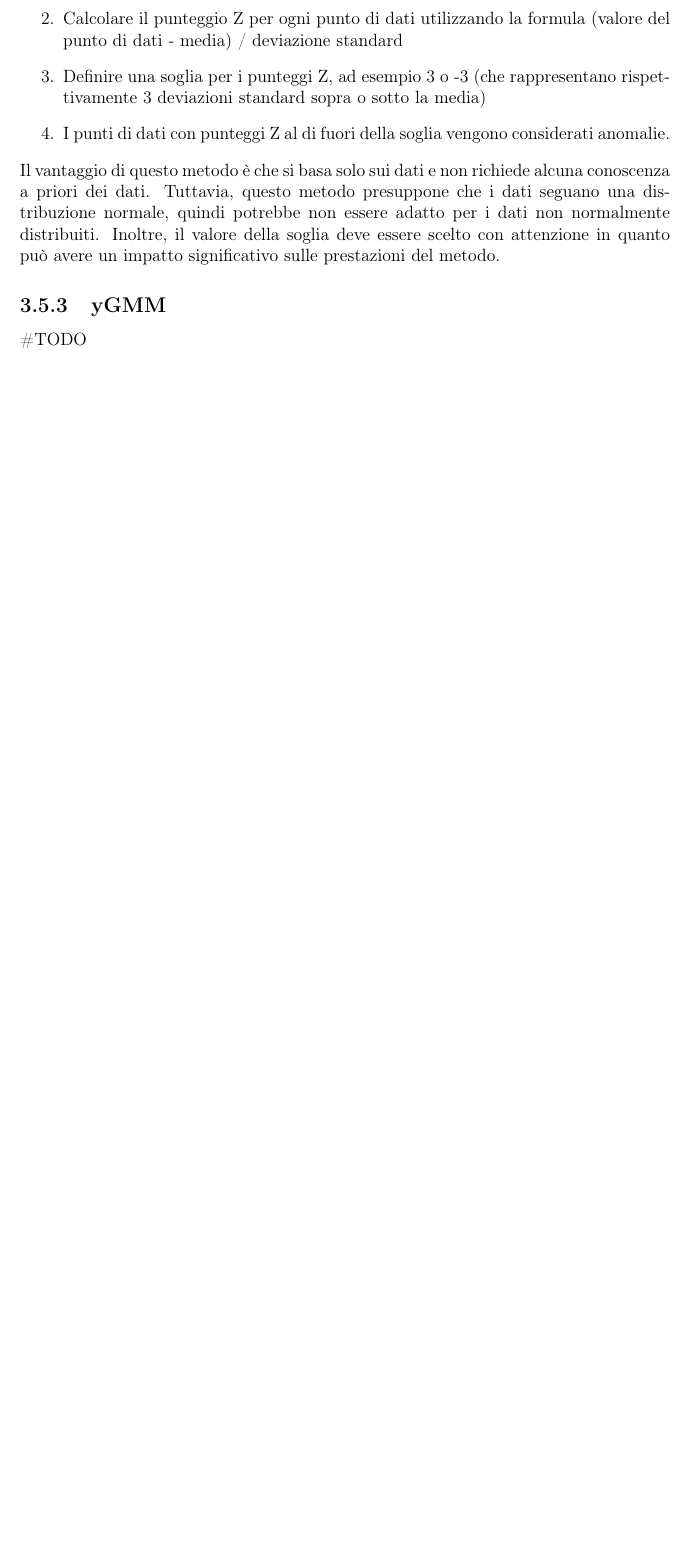
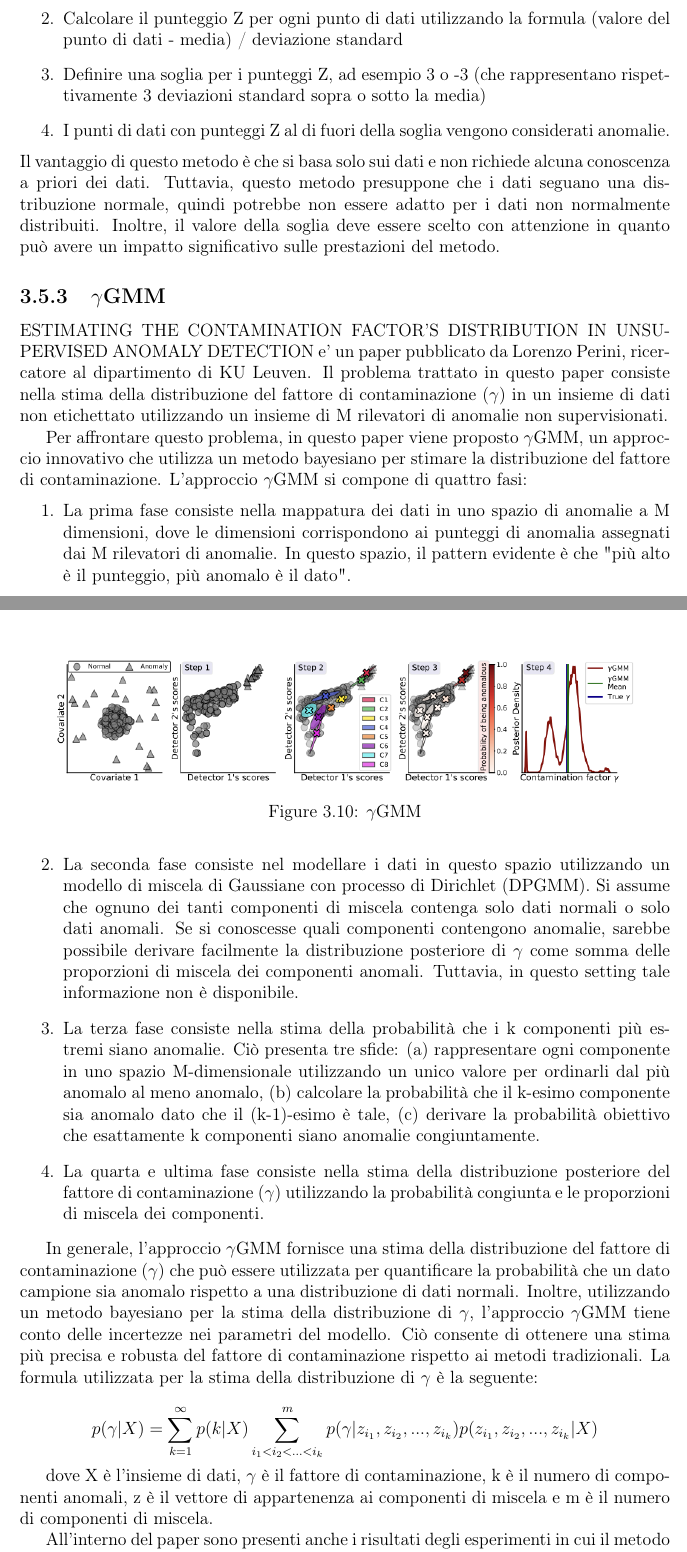
Before and after one commit to lorisgir/TESI-MAGISTRALE, a LaTeX thesis (thesis.tex, which reads body/chapter3.tex): part of page 32 of 85 before the commit and two parts of pages 32 and 33 of 87 after it, the two joined at a grey line, cut so that both start at the same text, the shorter picture padded with empty space. Compiled offline with pdfLaTeX.

Commit message:
Updates from Overleaf

```diff
--- a/body/chapter3.tex
+++ b/body/chapter3.tex
@@ -424,5 +424,31 @@ l processo di solito funziona come segue:
 Il vantaggio di questo metodo è che si basa solo sui dati e non richiede alcuna conoscenza a priori dei dati. Tuttavia, questo metodo presuppone che i dati seguano una distribuzione normale, quindi potrebbe non essere adatto per i dati non normalmente distribuiti. Inoltre, il valore della soglia deve essere scelto con attenzione in quanto può avere un impatto significativo sulle prestazioni del metodo.
 
 
-\subsection{yGMM}
-\#TODO
+\subsection{$\gamma$GMM}
+ESTIMATING THE CONTAMINATION FACTOR’S DISTRIBUTION IN UNSUPERVISED ANOMALY DETECTION e' un paper pubblicato da Lorenzo Perini, ricercatore al dipartimento di KU Leuven.
+Il problema trattato in questo paper consiste nella stima della distribuzione del fattore di contaminazione ($\gamma$) in un insieme di dati non etichettato utilizzando un insieme di M rilevatori di anomalie non supervisionati.
+
+Per affrontare questo problema, in questo paper viene proposto $\gamma$GMM, un approccio innovativo che utilizza un metodo bayesiano per stimare la distribuzione del fattore di contaminazione.
+L'approccio $\gamma$GMM si compone di quattro fasi:
+\begin{enumerate}
+\item La prima fase consiste nella mappatura dei dati in uno spazio di anomalie a M dimensioni, dove le dimensioni corrispondono ai punteggi di anomalia assegnati dai M rilevatori di anomalie. In questo spazio, il pattern evidente è che "più alto è il punteggio, più anomalo è il dato".
+\item La seconda fase consiste nel modellare i dati in questo spazio utilizzando un modello di miscela di Gaussiane con processo di Dirichlet (DPGMM). Si assume che ognuno dei tanti componenti di miscela contenga solo dati normali o solo dati anomali. Se si conoscesse quali componenti contengono anomalie, sarebbe possibile derivare facilmente la distribuzione posteriore di $\gamma$ come somma delle proporzioni di miscela dei componenti anomali. Tuttavia, in questo setting tale informazione non è disponibile.
+\item La terza fase consiste nella stima della probabilità che i k componenti più estremi siano anomalie. Ciò presenta tre sfide: (a) rappresentare ogni componente in uno spazio M-dimensionale utilizzando un unico valore per ordinarli dal più anomalo al meno anomalo, (b) calcolare la probabilità che il k-esimo componente sia anomalo dato che il (k-1)-esimo è tale, (c) derivare la probabilità obiettivo che esattamente k componenti siano anomalie congiuntamente.
+\item La quarta e ultima fase consiste nella stima della distribuzione posteriore del fattore di contaminazione ($\gamma$) utilizzando la probabilità congiunta e le proporzioni di miscela dei componenti.
+
+\end{enumerate}
+\begin{figure}[t]
+	\centering
+	\includegraphics[width=14cm, scale=1]{images/ygmm1}
+	\caption{$\gamma$GMM}
+	\label{ygmm1}
+\end{figure}
+
+In generale, l'approccio $\gamma$GMM fornisce una stima della distribuzione del fattore di contaminazione ($\gamma$) che può essere utilizzata per quantificare la probabilità che un dato campione sia anomalo rispetto a una distribuzione di dati normali. Inoltre, utilizzando un metodo bayesiano per la stima della distribuzione di $\gamma$, l'approccio $\gamma$GMM tiene conto delle incertezze nei parametri del modello. Ciò consente di ottenere una stima più precisa e robusta del fattore di contaminazione rispetto ai metodi tradizionali.
+La formula utilizzata per la stima della distribuzione di $\gamma$ è la seguente:
+
+\[p(\gamma | X) = \sum_{k=1}^{\infty} p(k | X) \sum_{i_1 < i_2 <...< i_k}^{m} p(\gamma | z_{i_1}, z_{i_2},..., z_{i_k}) p(z_{i_1}, z_{i_2},..., z_{i_k} | X)\]
+
+dove X è l'insieme di dati, $\gamma$ è il fattore di contaminazione, k è il numero di componenti anomali, z è il vettore di appartenenza ai componenti di miscela e m è il numero di componenti di miscela.
+
+All'interno del paper sono presenti anche i risultati degli esperimenti in cui il metodo $\gamma$GMM viene confrontanto con numerosi metodi di thresholding tra cui IQR o Z-Score. I risultati sono incoraggianti e non solo ottiene il punteggio di MAE piu basso (rispetto al true $\gamma$), ma la degradazione di una metrica supervisionata, come F-Measure, di un rilevatore di anomalie a cui e' stato passato come fattore di contaminazione quanto generato dall'alagoritmo di $\gamma$GMM e' la piu bassa rispetto a tutti gli altri metodi di thresholding.
```
Also changed, not shown: images/ygmm1.png (added), images/ygmm2.png (added), body/chapter3.tex (7 more changed lines).
